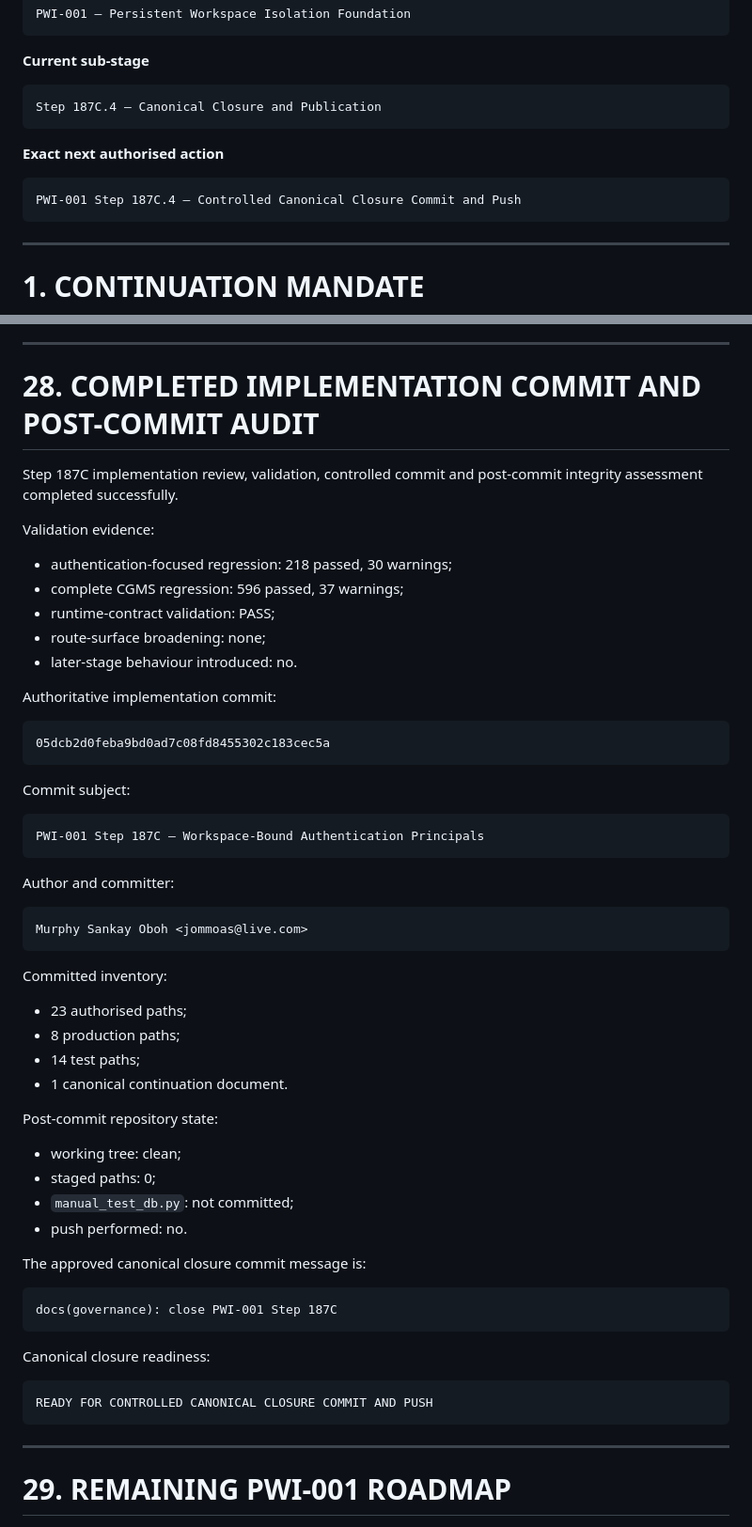
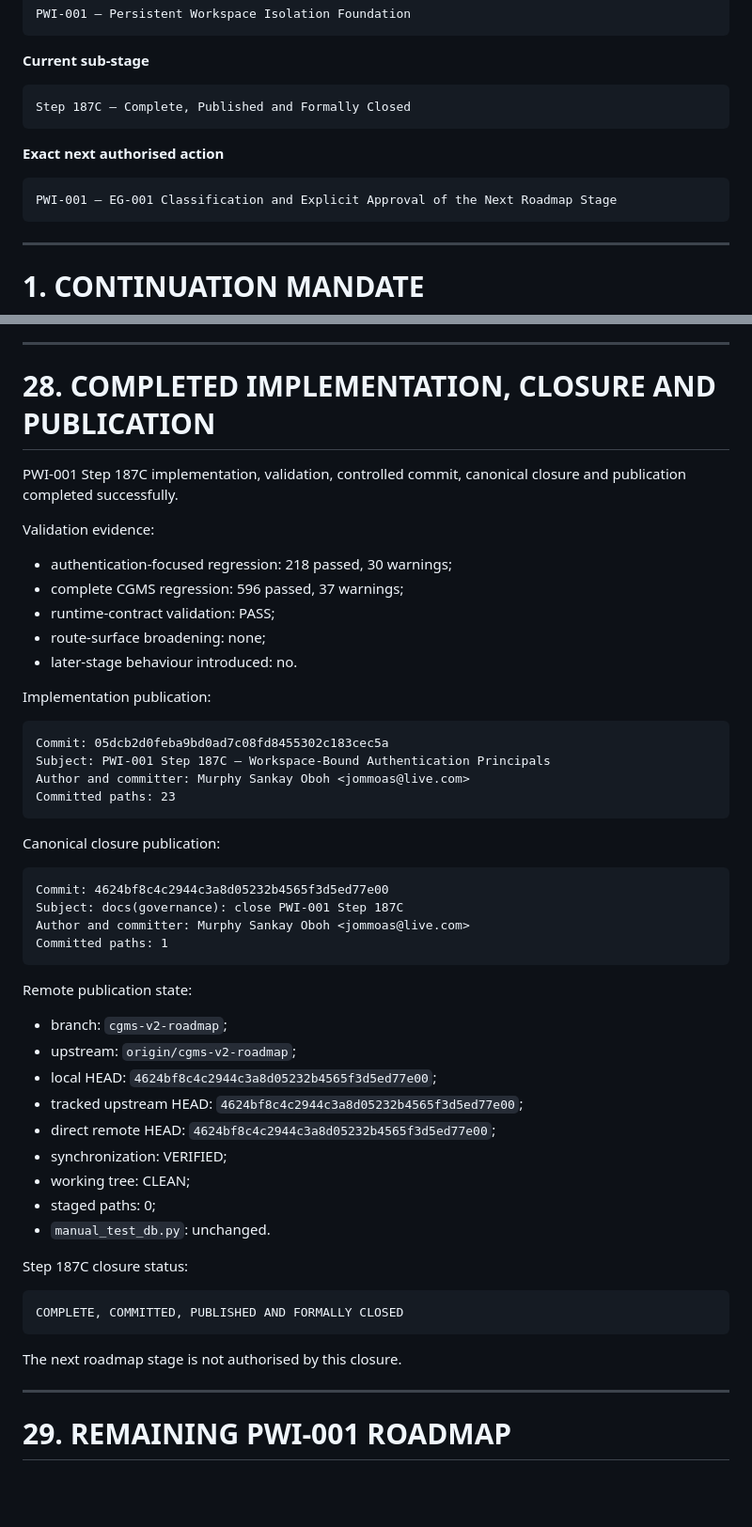
Before and after one commit to Amiemi1/cgms, a Markdown page: docs/CGMS_MASTER_CONTINUATION_PROMPT_v2.0.md, 2 parts joined by grey strips. Shown at 94% size. Rendered like a GitHub page; blank space fills up the shorter version.

````diff
--- a/docs/CGMS_MASTER_CONTINUATION_PROMPT_v2.0.md
+++ b/docs/CGMS_MASTER_CONTINUATION_PROMPT_v2.0.md
@@ -47,13 +47,13 @@ PWI-001 — Persistent Workspace Isolation Foundation
 **Current sub-stage**
 
 ```text
-Step 187C.4 — Canonical Closure and Publication
+Step 187C — Complete, Published and Formally Closed
 ```
 
 **Exact next authorised action**
 
 ```text
-PWI-001 Step 187C.4 — Controlled Canonical Closure Commit and Push
+PWI-001 — EG-001 Classification and Explicit Approval of the Next Roadmap Stage
 ```
 
 ---
@@ -1455,9 +1457,9 @@ Preserve:
 
 ---
 
-# 28. COMPLETED IMPLEMENTATION COMMIT AND POST-COMMIT AUDIT
-
-Step 187C implementation review, validation, controlled commit and post-commit integrity assessment completed successfully.
+# 28. COMPLETED IMPLEMENTATION, CLOSURE AND PUBLICATION
+
+PWI-001 Step 187C implementation, validation, controlled commit, canonical closure and publication completed successfully.
 
 Validation evidence:
 
@@ -1467,49 +1469,43 @@ Validation evidence:
 - route-surface broadening: none;
 - later-stage behaviour introduced: no.
 
-Authoritative implementation commit:
-
-```text
-05dcb2d0feba9bd0ad7c08fd8455302c183cec5a
-```
-
-Commit subject:
-
-```text
-PWI-001 Step 187C — Workspace-Bound Authentication Principals
-```
-
-Author and committer:
-
-```text
-Murphy Sankay Oboh <jommoas@live.com>
-```
-
-Committed inventory:
-
-- 23 authorised paths;
-- 8 production paths;
-- 14 test paths;
-- 1 canonical continuation document.
-
-Post-commit repository state:
-
-- working tree: clean;
+Implementation publication:
+
+```text
+Commit: 05dcb2d0feba9bd0ad7c08fd8455302c183cec5a
+Subject: PWI-001 Step 187C — Workspace-Bound Authentication Principals
+Author and committer: Murphy Sankay Oboh <jommoas@live.com>
+Committed paths: 23
+```
+
+Canonical closure publication:
+
+```text
+Commit: 4624bf8c4c2944c3a8d05232b4565f3d5ed77e00
+Subject: docs(governance): close PWI-001 Step 187C
+Author and committer: Murphy Sankay Oboh <jommoas@live.com>
+Committed paths: 1
+```
+
+Remote publication state:
+
+- branch: `cgms-v2-roadmap`;
+- upstream: `origin/cgms-v2-roadmap`;
+- local HEAD: `4624bf8c4c2944c3a8d05232b4565f3d5ed77e00`;
+- tracked upstream HEAD: `4624bf8c4c2944c3a8d05232b4565f3d5ed77e00`;
+- direct remote HEAD: `4624bf8c4c2944c3a8d05232b4565f3d5ed77e00`;
+- synchronization: VERIFIED;
+- working tree: CLEAN;
 - staged paths: 0;
-- `manual_test_db.py`: not committed;
-- push performed: no.
-
-The approved canonical closure commit message is:
-
-```text
-docs(governance): close PWI-001 Step 187C
-```
-
-Canonical closure readiness:
-
-```text
-READY FOR CONTROLLED CANONICAL CLOSURE COMMIT AND PUSH
-```
+- `manual_test_db.py`: unchanged.
+
+Step 187C closure status:
+
+```text
+COMPLETE, COMMITTED, PUBLISHED AND FORMALLY CLOSED
+```
+
+The next roadmap stage is not authorised by this closure.
 
 ---
 
````
Also changed, not shown: other parts of docs/CGMS_MASTER_CONTINUATION_PROMPT_v2.0.md (+172 -158 lines).
